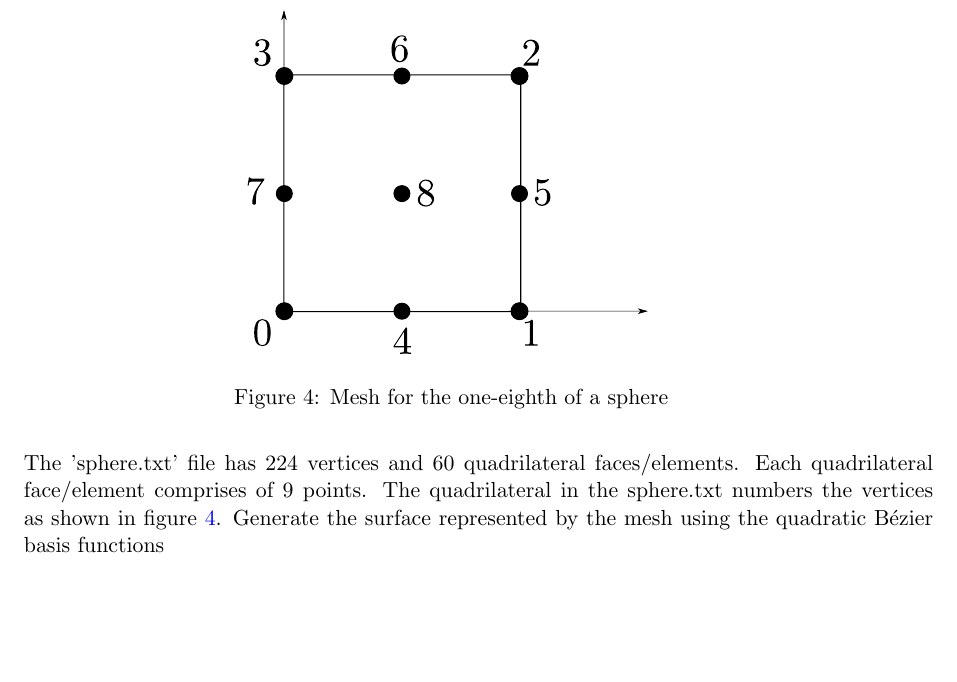
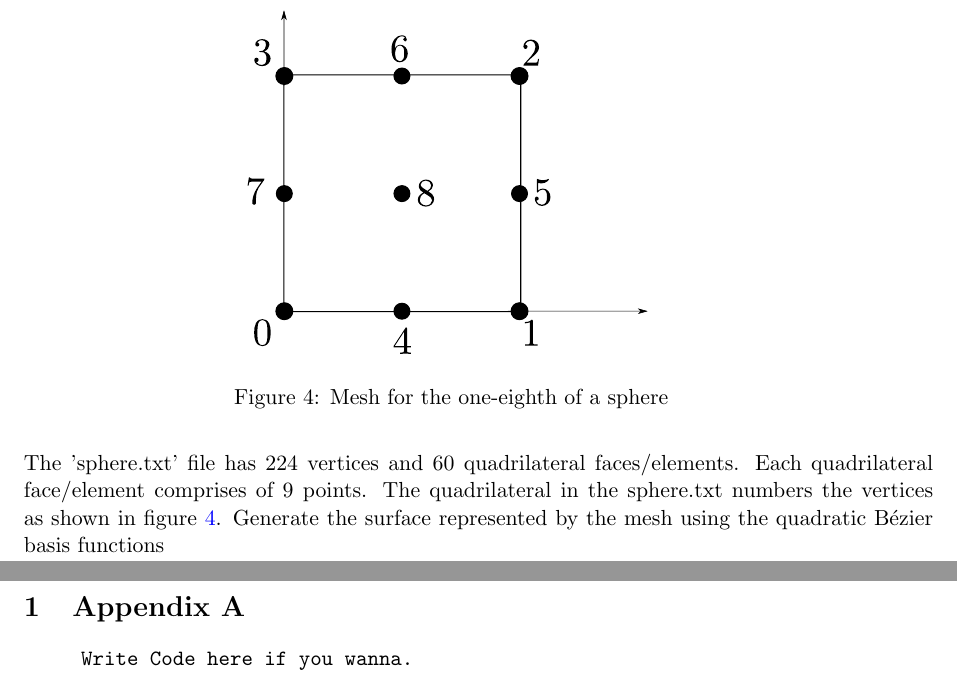
Before and after one commit to habib-university/f19-groupproject2-cs340-math321-ha04081-ak02888-ma03559, a LaTeX document (Solution.tex): part of page 3 of 3 before the commit and two parts of pages 3 and 4 of 5 after it, the two joined at a grey line, cut so that both start at the same text, the shorter picture padded with empty space. Compiled offline with pdfLaTeX.

Commit message:
Update Solution.tex

```diff
--- a/Solution.tex
+++ b/Solution.tex
@@ -94,3 +94,12 @@ The 'sphere.txt' file has 224 vertices and 60 quadrilateral faces/elements. Each
 \label{fig:sphereNodeNumber}
 \end{figure}
 
+\newpage
+
+\section{Appendix A}
+
+	\begin{verbatim}
+	    Write Code here if you wanna.
+	\end{verbatim}
+
+\newpage
```
Also changed, not shown: Solution.tex (11 more changed lines).
